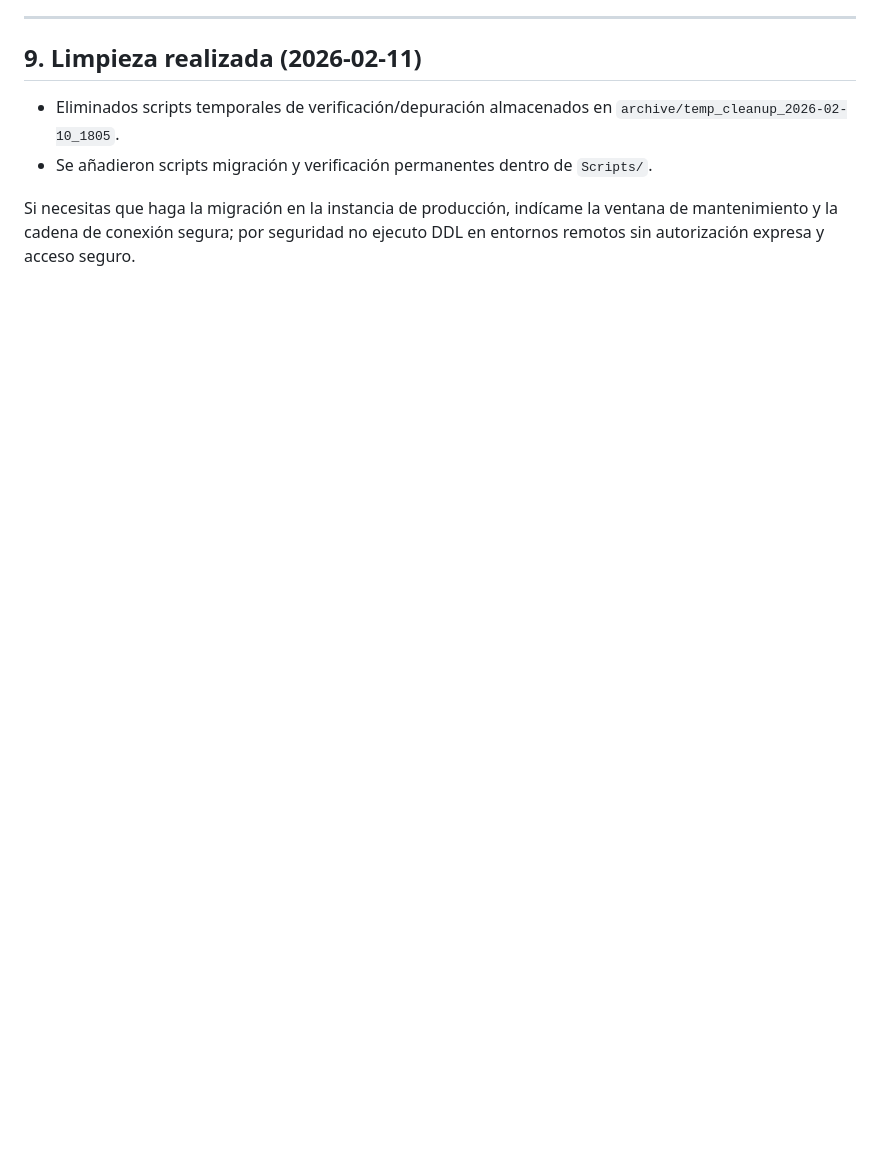
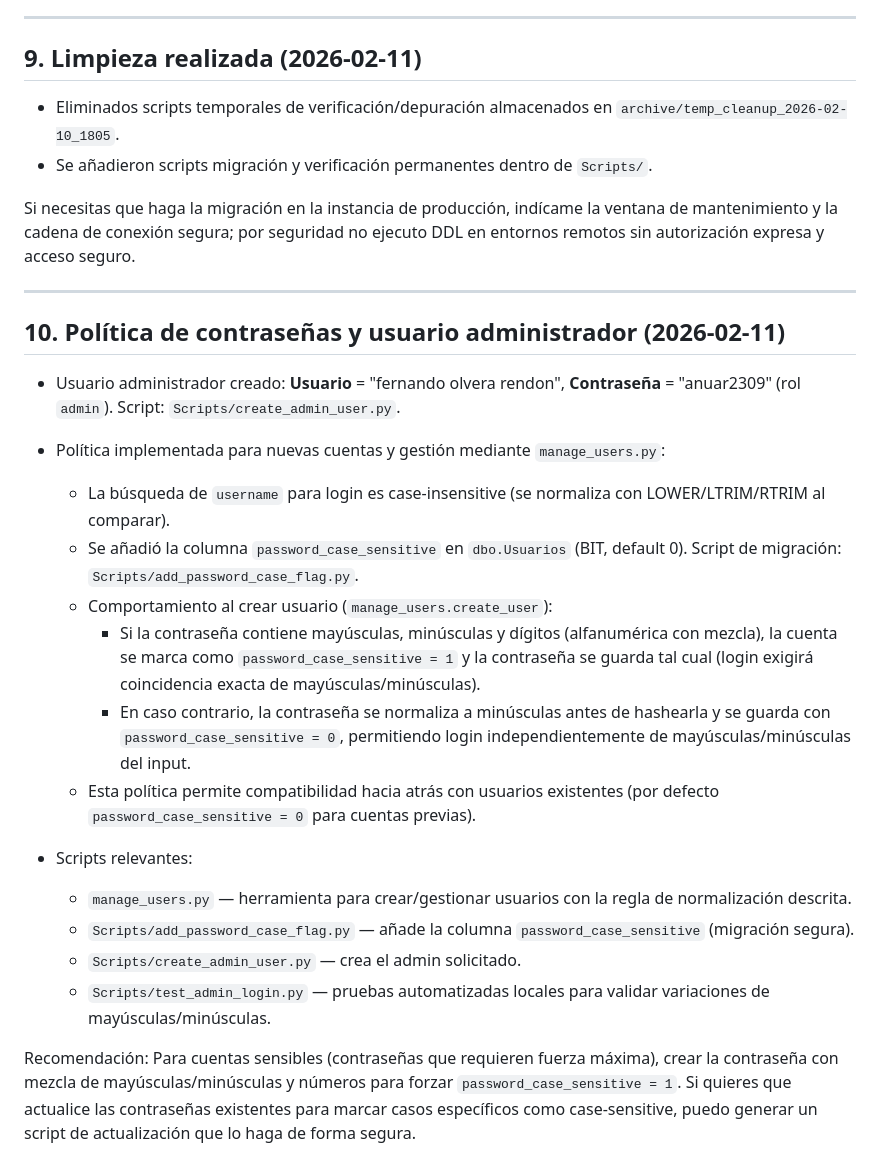
Before and after one commit to kayab23/Base_Costos_PWA, a Markdown page: DOCUMENTACION_ACTUALIZADA.md, the part around the change. GitHub-like rendering; blank space fills up the shorter version.

Commit message:
docs(auth): document password policy and admin user

```diff
--- a/DOCUMENTACION_ACTUALIZADA.md
+++ b/DOCUMENTACION_ACTUALIZADA.md
@@ -81,3 +81,24 @@ Tablas eliminadas/no usadas: Versiones, CostosBase, PoliticasMargen, ControlVers
 - Se añadieron scripts migración y verificación permanentes dentro de `Scripts/`.
 
 Si necesitas que haga la migración en la instancia de producción, indícame la ventana de mantenimiento y la cadena de conexión segura; por seguridad no ejecuto DDL en entornos remotos sin autorización expresa y acceso seguro.
+
+---
+
+## 10. Política de contraseñas y usuario administrador (2026-02-11)
+
+- Usuario administrador creado: **Usuario** = "fernando olvera rendon", **Contraseña** = "anuar2309" (rol `admin`). Script: `Scripts/create_admin_user.py`.
+- Política implementada para nuevas cuentas y gestión mediante `manage_users.py`:
+  - La búsqueda de `username` para login es case-insensitive (se normaliza con LOWER/LTRIM/RTRIM al comparar).
+  - Se añadió la columna `password_case_sensitive` en `dbo.Usuarios` (BIT, default 0). Script de migración: `Scripts/add_password_case_flag.py`.
+  - Comportamiento al crear usuario (`manage_users.create_user`):
+    - Si la contraseña contiene mayúsculas, minúsculas y dígitos (alfanumérica con mezcla), la cuenta se marca como `password_case_sensitive = 1` y la contraseña se guarda tal cual (login exigirá coincidencia exacta de mayúsculas/minúsculas).
+    - En caso contrario, la contraseña se normaliza a minúsculas antes de hashearla y se guarda con `password_case_sensitive = 0`, permitiendo login independientemente de mayúsculas/minúsculas del input.
+  - Esta política permite compatibilidad hacia atrás con usuarios existentes (por defecto `password_case_sensitive = 0` para cuentas previas).
+
+- Scripts relevantes:
+  - `manage_users.py` — herramienta para crear/gestionar usuarios con la regla de normalización descrita.
+  - `Scripts/add_password_case_flag.py` — añade la columna `password_case_sensitive` (migración segura).
+  - `Scripts/create_admin_user.py` — crea el admin solicitado.
+  - `Scripts/test_admin_login.py` — pruebas automatizadas locales para validar variaciones de mayúsculas/minúsculas.
+
+Recomendación: Para cuentas sensibles (contraseñas que requieren fuerza máxima), crear la contraseña con mezcla de mayúsculas/minúsculas y números para forzar `password_case_sensitive = 1`. Si quieres que actualice las contraseñas existentes para marcar casos específicos como case-sensitive, puedo generar un script de actualización que lo haga de forma segura.
```
